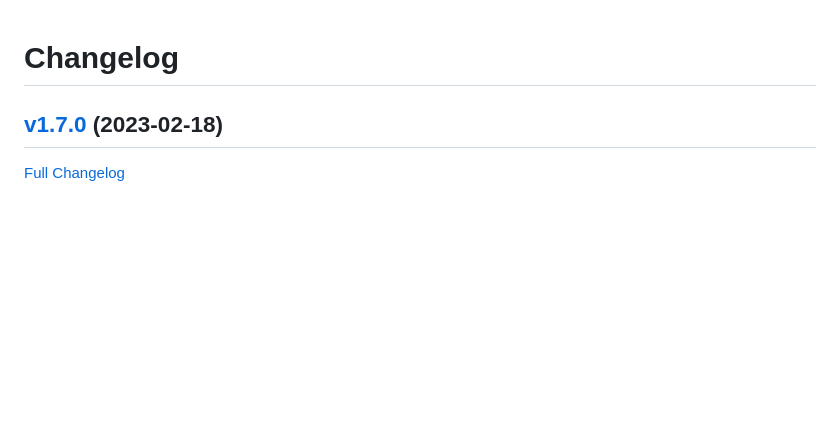
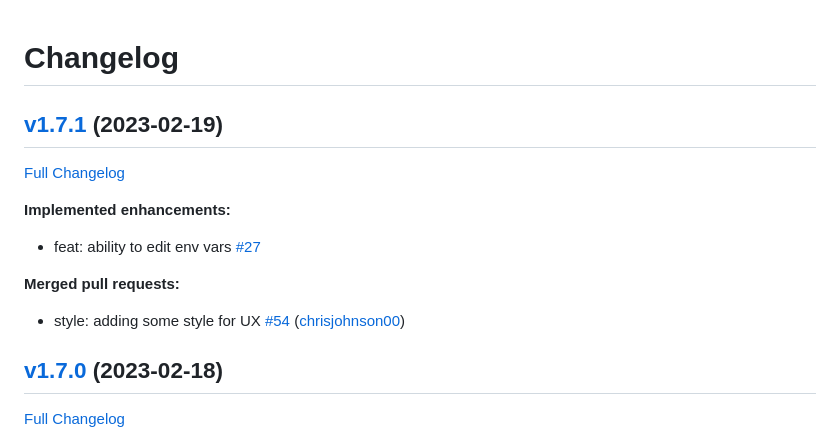
Before and after one commit to chrisjohnson00/k8s-game-manager, a Markdown page: CHANGELOG.md, the part around the change. Rendered like a GitHub page; blank space fills up the shorter version.

Commit message:
chore: Generating CHANGELOG.md for v1.7.1

```diff
--- a/CHANGELOG.md
+++ b/CHANGELOG.md
@@ -1,4 +1,16 @@
 # Changelog
+
+## [v1.7.1](https://github.com/chrisjohnson00/k8s-game-manager/tree/v1.7.1) (2023-02-19)
+
+[Full Changelog](https://github.com/chrisjohnson00/k8s-game-manager/compare/v1.7.0...v1.7.1)
+
+**Implemented enhancements:**
+
+- feat: ability to edit env vars [\#27](https://github.com/chrisjohnson00/k8s-game-manager/issues/27)
+
+**Merged pull requests:**
+
+- style: adding some style for UX [\#54](https://github.com/chrisjohnson00/k8s-game-manager/pull/54) ([chrisjohnson00](https://github.com/chrisjohnson00))
 
 ## [v1.7.0](https://github.com/chrisjohnson00/k8s-game-manager/tree/v1.7.0) (2023-02-18)
 
```
